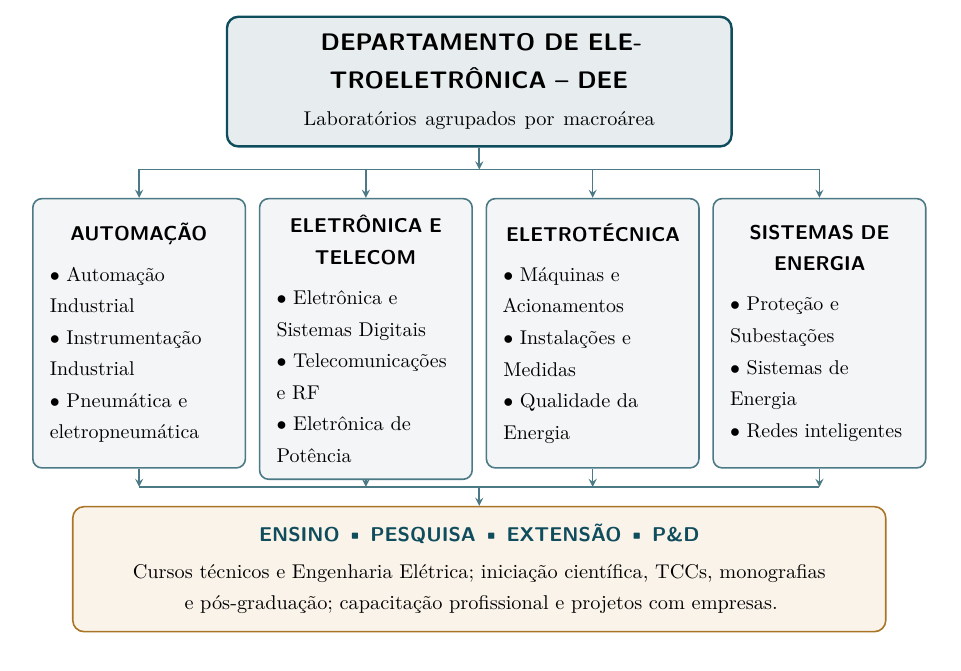
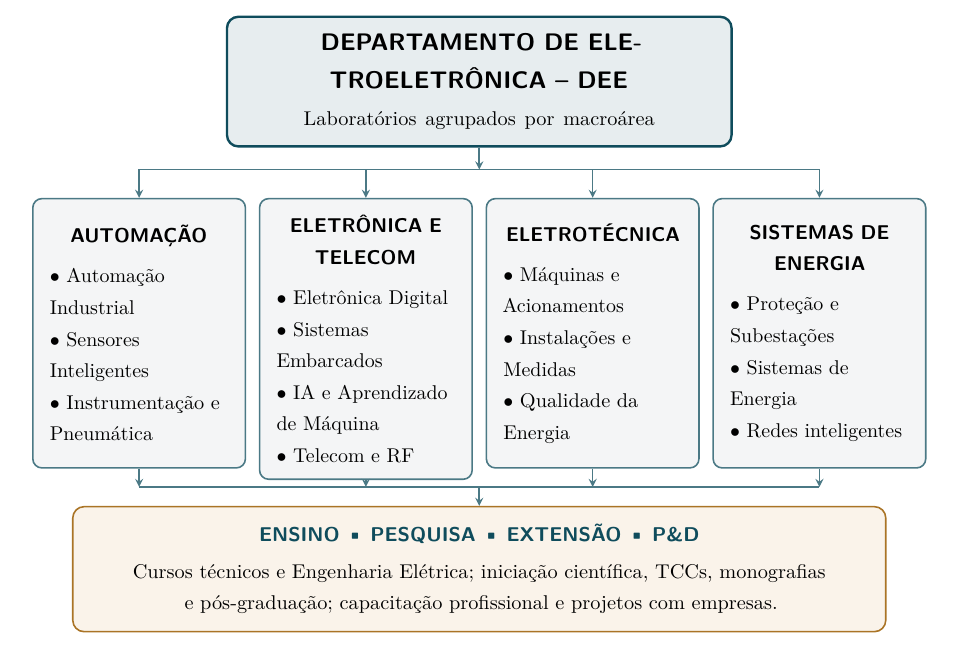
Before and after one commit to frahncky/UpgradeEquipamentosDEE, a LaTeX document (dossie/01_dossie_institucional.tex, which reads dossie/fluxo_laboratorios.tex): part of page 7 of 8, cut so that both start at the same text. Compiled offline with pdfLaTeX.

Commit message:
Inclui IA, aprendizado de máquina e sistemas embarcados

```diff
--- a/dossie/fluxo_laboratorios.tex
+++ b/dossie/fluxo_laboratorios.tex
@@ -50,15 +50,16 @@
 \centering\sffamily\bfseries AUTOMAÇÃO\par\vspace{1.5mm}
 \raggedright\normalfont
 $\bullet$ Automação Industrial\\
-$\bullet$ Instrumentação Industrial\\
-$\bullet$ Pneumática e eletropneumática};
+$\bullet$ Sensores Inteligentes\\
+$\bullet$ Instrumentação e Pneumática};
 
 \node[area] (eletronica) at (-2.0,-2.05) {
 \centering\sffamily\bfseries ELETRÔNICA E TELECOM\par\vspace{1.5mm}
 \raggedright\normalfont
-$\bullet$ Eletrônica e Sistemas Digitais\\
-$\bullet$ Telecomunicações e RF\\
-$\bullet$ Eletrônica de Potência};
+$\bullet$ Eletrônica Digital\\
+$\bullet$ Sistemas Embarcados\\
+$\bullet$ IA e Aprendizado de Máquina\\
+$\bullet$ Telecom e RF};
 
 \node[area] (eletrotecnica) at (2.0,-2.05) {
 \centering\sffamily\bfseries ELETROTÉCNICA\par\vspace{1.5mm}
```
